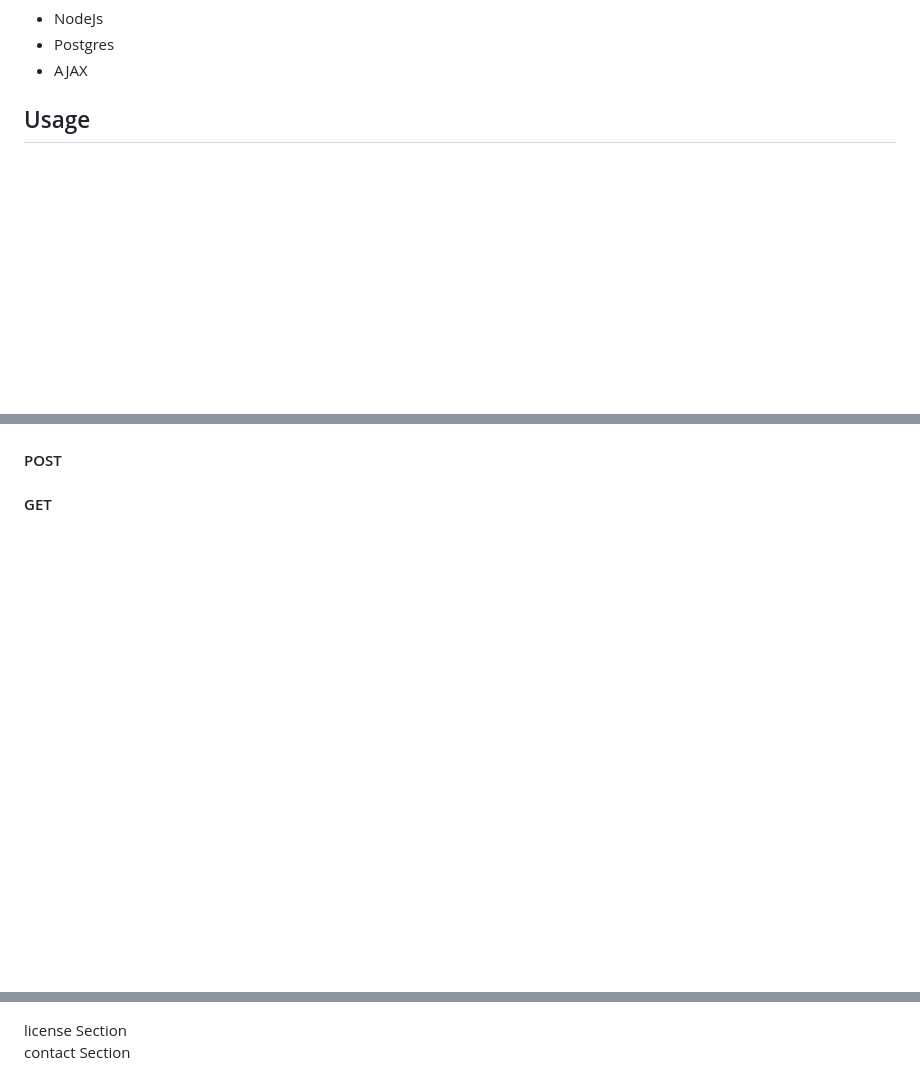
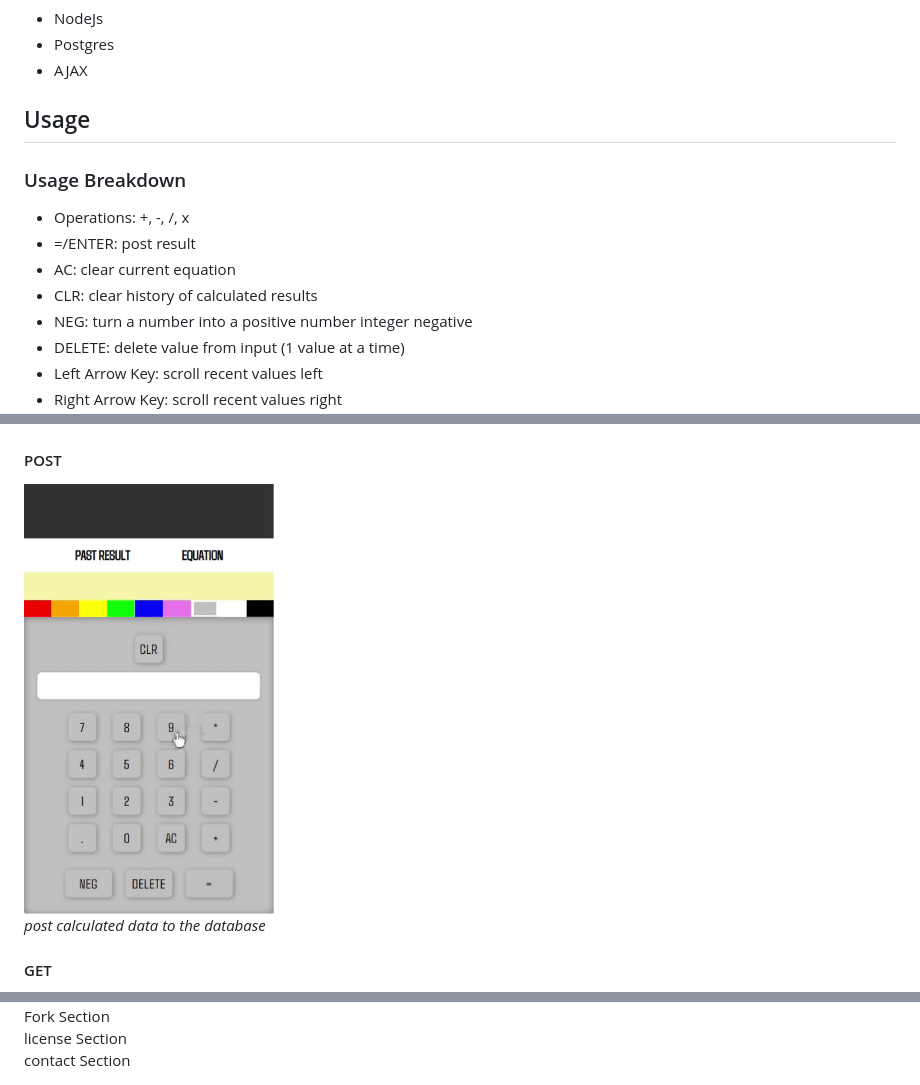
Before and after one commit to index-daddy372466/interactive-calculator, a Markdown page: README.md, 3 parts joined by grey strips. Drawn GitHub-style; pictures changed too: media/calculator-post.gif (added); blank space fills up the shorter version.

Commit message:
feat: readme-usage

```diff
--- a/README.md
+++ b/README.md
@@ -58,3 +59,18 @@ Finally a clearing(CLR) function truncates(removes) all data from the database.<
 
 <div id="usage">
 <h2 style="background:#fff;padding:.25rem .5rem;border-radius:12px;color:#000;">Usage</h2>
+
+<h3>Usage Breakdown</h3>
+<ul style="margin-top:-1.25rem;">
+<li>Operations: +, -, /, x</li>
+<li>=/ENTER: post result</li>
+<li>AC: clear current equation</li>
+<li>CLR: clear history of calculated results</li>
+<li>NEG: turn a number into a positive number integer negative</li>
+<li>DELETE: delete value from input (1 value at a time)</li>
+<li>Left Arrow Key: scroll recent values left</li>
+<li>Right Arrow Key: scroll recent values right</li>
+
+
+
+
@@ -61,2 +79,5 @@ Finally a clearing(CLR) function truncates(removes) all data from the database.<
 <h4>POST</h4>
+<img src="media/calculator-post.gif" alt="drawing" width="250" height="375px"/>
+<div><em>post calculated data to the database</em>
+</div>
 <h4>GET</h4>
@@ -65,6 +89,6 @@ Finally a clearing(CLR) function truncates(removes) all data from the database.<
 
 
 
-
+<div id="fork">Fork Section</div>
 <div id="license">license Section</div>
 <div id="contact">contact Section</div>
```
Also changed, not shown: other parts of README.md (+6 -0 lines), 1 other file.
